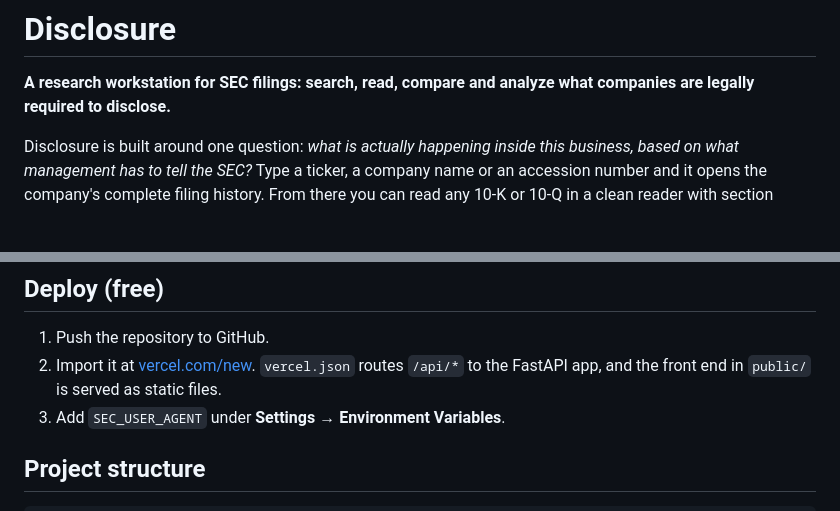
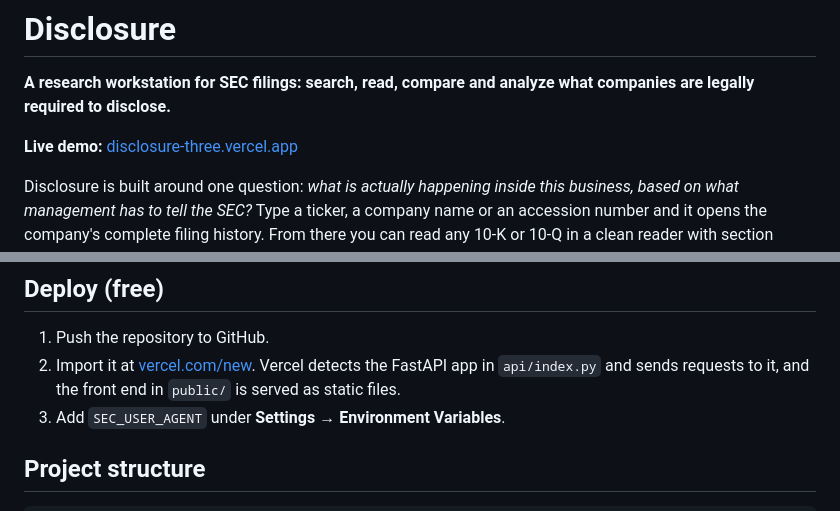
Before and after one commit to btx-dysmas/disclosure, a Markdown page: README.md, 2 parts joined by grey strips. GitHub-like rendering; blank space fills up the shorter version.

Commit message:
docs: add live demo link

```diff
--- a/README.md
+++ b/README.md
@@ -1,6 +1,8 @@
 # Disclosure
 
 **A research workstation for SEC filings: search, read, compare and analyze what companies are legally required to disclose.**
+
+**Live demo:** [disclosure-three.vercel.app](https://disclosure-three.vercel.app/)
 
 Disclosure is built around one question: *what is actually happening inside this business, based on what management has to tell the SEC?* Type a ticker, a company name or an accession number and it opens the company's complete filing history. From there you can read any 10-K or 10-Q in a clean reader with section navigation, search every filing since 2001, break revenue down by segment, compare this year's risk factors with last year's word by word, and see what insiders and the largest institutions have been buying and selling.
 
@@ -136,7 +138,7 @@ python scripts/build_13f.py
 ## Deploy (free)
 
 1. Push the repository to GitHub.
-2. Import it at [vercel.com/new](https://vercel.com/new). `vercel.json` routes `/api/*` to the FastAPI app, and the front end in `public/` is served as static files.
+2. Import it at [vercel.com/new](https://vercel.com/new). Vercel detects the FastAPI app in `api/index.py` and sends requests to it, and the front end in `public/` is served as static files.
 3. Add `SEC_USER_AGENT` under **Settings → Environment Variables**.
 
 ## Project structure
```
Also changed, not shown: docs/ARCHITECTURE.md (+1 -1 lines).
